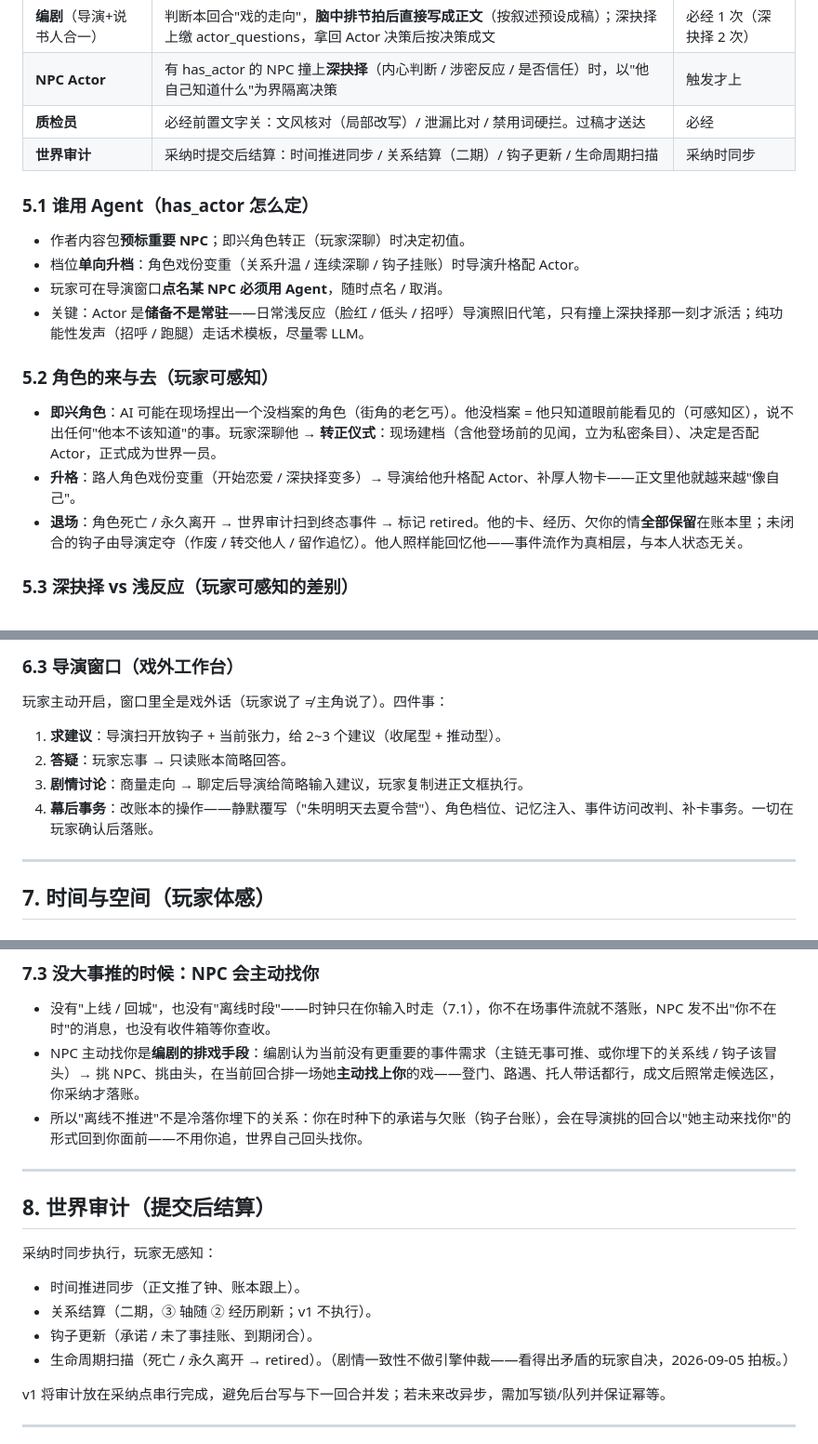
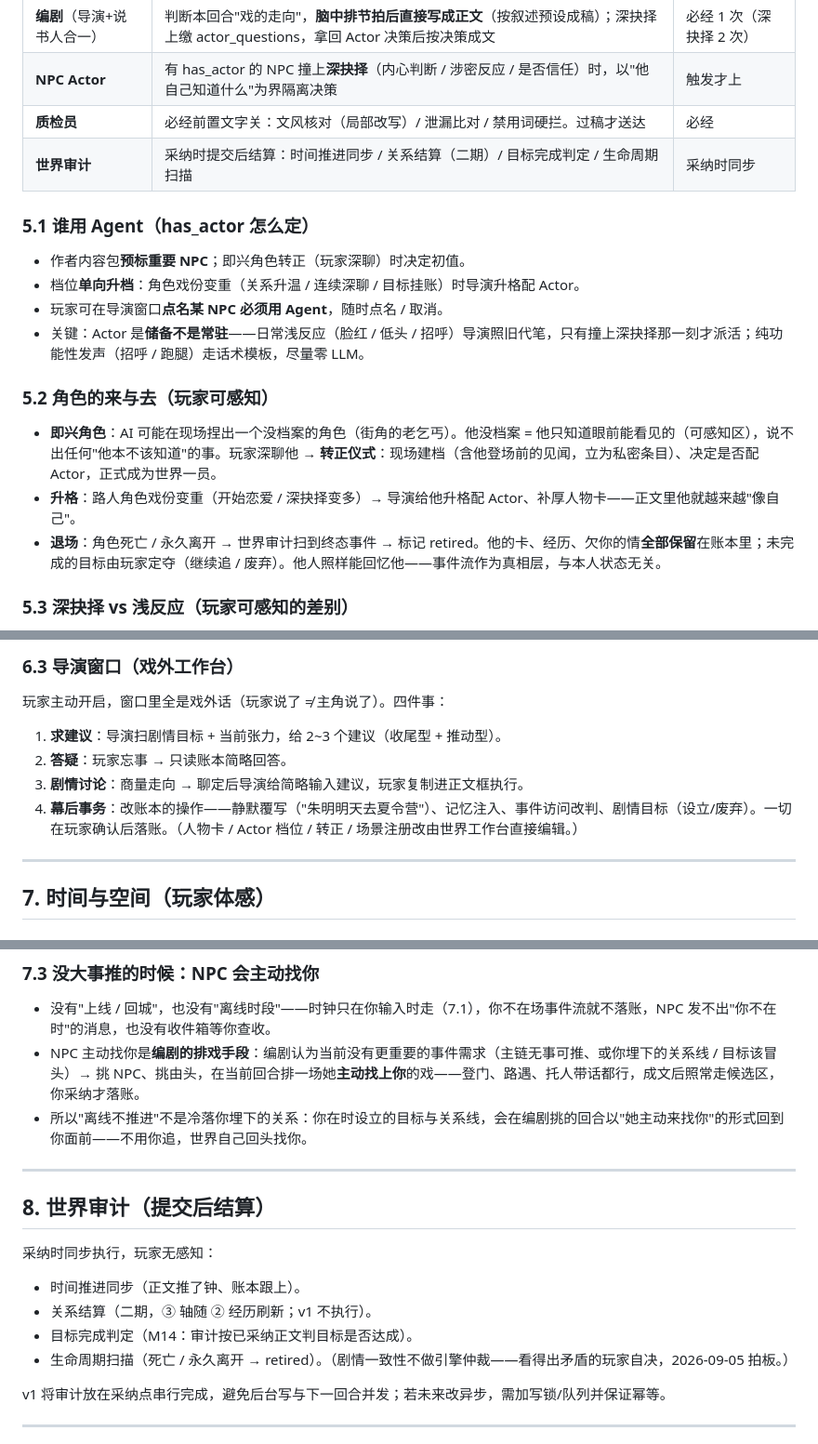
Before and after one commit to ferrerojoao/python-Aiworld, a Markdown page: docs/GDD-策划文档-AIWorld.md, 3 parts joined by grey strips. Shown at 93% size. Drawn GitHub-style.

```diff
--- a/docs/GDD-策划文档-AIWorld.md
+++ b/docs/GDD-策划文档-AIWorld.md
@@ -168,12 +168,12 @@
 | **编剧**（导演+说书人合一） | 判断本回合"戏的走向"，**脑中排节拍后直接写成正文**（按叙述预设成稿）；深抉择上缴 actor_questions，拿回 Actor 决策后按决策成文 | 必经 1 次（深抉择 2 次） |
 | **NPC Actor** | 有 has_actor 的 NPC 撞上**深抉择**（内心判断 / 涉密反应 / 是否信任）时，以"他自己知道什么"为界隔离决策 | 触发才上 |
 | **质检员** | 必经前置文字关：文风核对（局部改写）/ 泄漏比对 / 禁用词硬拦。过稿才送达 | 必经 |
-| **世界审计** | 采纳时提交后结算：时间推进同步 / 关系结算（二期）/ 钩子更新 / 生命周期扫描 | 采纳时同步 |
+| **世界审计** | 采纳时提交后结算：时间推进同步 / 关系结算（二期）/ 目标完成判定 / 生命周期扫描 | 采纳时同步 |
 
 ### 5.1 谁用 Agent（has_actor 怎么定）
 
 - 作者内容包**预标重要 NPC**；即兴角色转正（玩家深聊）时决定初值。
-- 档位**单向升档**：角色戏份变重（关系升温 / 连续深聊 / 钩子挂账）时导演升格配 Actor。
+- 档位**单向升档**：角色戏份变重（关系升温 / 连续深聊 / 目标挂账）时导演升格配 Actor。
 - 玩家可在导演窗口**点名某 NPC 必须用 Agent**，随时点名 / 取消。
 - 关键：Actor 是**储备不是常驻**——日常浅反应（脸红 / 低头 / 招呼）导演照旧代笔，只有撞上深抉择那一刻才派活；纯功能性发声（招呼 / 跑腿）走话术模板，尽量零 LLM。
 
@@ -181,7 +181,7 @@
 
 - **即兴角色**：AI 可能在现场捏出一个没档案的角色（街角的老乞丐）。他没档案 = 他只知道眼前能看见的（可感知区），说不出任何"他本不该知道"的事。玩家深聊他 → **转正仪式**：现场建档（含他登场前的见闻，立为私密条目）、决定是否配 Actor，正式成为世界一员。
 - **升格**：路人角色戏份变重（开始恋爱 / 深抉择变多）→ 导演给他升格配 Actor、补厚人物卡——正文里他就越来越"像自己"。
-- **退场**：角色死亡 / 永久离开 → 世界审计扫到终态事件 → 标记 retired。他的卡、经历、欠你的情**全部保留**在账本里；未闭合的钩子由导演定夺（作废 / 转交他人 / 留作追忆）。他人照样能回忆他——事件流作为真相层，与本人状态无关。
+- **退场**：角色死亡 / 永久离开 → 世界审计扫到终态事件 → 标记 retired。他的卡、经历、欠你的情**全部保留**在账本里；未完成的目标由玩家定夺（继续追 / 废弃）。他人照样能回忆他——事件流作为真相层，与本人状态无关。
 
 ### 5.3 深抉择 vs 浅反应（玩家可感知的差别）
 
@@ -220,10 +220,10 @@
 
 玩家主动开启，窗口里全是戏外话（玩家说了 ≠ 主角说了）。四件事：
 
-1. **求建议**：导演扫开放钩子 + 当前张力，给 2~3 个建议（收尾型 + 推动型）。
+1. **求建议**：导演扫剧情目标 + 当前张力，给 2~3 个建议（收尾型 + 推动型）。
 2. **答疑**：玩家忘事 → 只读账本简略回答。
 3. **剧情讨论**：商量走向 → 聊定后导演给简略输入建议，玩家复制进正文框执行。
-4. **幕后事务**：改账本的操作——静默覆写（"朱明明天去夏令营"）、角色档位、记忆注入、事件访问改判、补卡事务。一切在玩家确认后落账。
+4. **幕后事务**：改账本的操作——静默覆写（"朱明明天去夏令营"）、记忆注入、事件访问改判、剧情目标（设立/废弃）。一切在玩家确认后落账。（人物卡 / Actor 档位 / 转正 / 场景注册改由世界工作台直接编辑。）
 
 ---
 
@@ -244,8 +244,8 @@
 ### 7.3 没大事推的时候：NPC 会主动找你
 
 - 没有"上线 / 回城"，也没有"离线时段"——时钟只在你输入时走（7.1），你不在场事件流就不落账，NPC 发不出"你不在时"的消息，也没有收件箱等你查收。
-- NPC 主动找你是**编剧的排戏手段**：编剧认为当前没有更重要的事件需求（主链无事可推、或你埋下的关系线 / 钩子该冒头）→ 挑 NPC、挑由头，在当前回合排一场她**主动找上你**的戏——登门、路遇、托人带话都行，成文后照常走候选区，你采纳才落账。
-- 所以"离线不推进"不是冷落你埋下的关系：你在时种下的承诺与欠账（钩子台账），会在导演挑的回合以"她主动来找你"的形式回到你面前——不用你追，世界自己回头找你。
+- NPC 主动找你是**编剧的排戏手段**：编剧认为当前没有更重要的事件需求（主链无事可推、或你埋下的关系线 / 目标该冒头）→ 挑 NPC、挑由头，在当前回合排一场她**主动找上你**的戏——登门、路遇、托人带话都行，成文后照常走候选区，你采纳才落账。
+- 所以"离线不推进"不是冷落你埋下的关系：你在时设立的目标与关系线，会在编剧挑的回合以"她主动来找你"的形式回到你面前——不用你追，世界自己回头找你。
 
 ---
 
@@ -254,7 +254,7 @@
 采纳时同步执行，玩家无感知：
 - 时间推进同步（正文推了钟、账本跟上）。
 - 关系结算（二期，③ 轴随 ② 经历刷新；v1 不执行）。
-- 钩子更新（承诺 / 未了事挂账、到期闭合）。
+- 目标完成判定（M14：审计按已采纳正文判目标是否达成）。
 - 生命周期扫描（死亡 / 永久离开 → retired）。（剧情一致性不做引擎仲裁——看得出矛盾的玩家自决，2026-09-05 拍板。）
 
 v1 将审计放在采纳点串行完成，避免后台写与下一回合并发；若未来改异步，需加写锁/队列并保证幂等。
```
Also changed, not shown: other parts of docs/GDD-策划文档-AIWorld.md (+4 -4 lines), docs/REQ-机制需求清单-AIWorld.md (+2 -2 lines), docs/TDD-技术设计文档-AIWorld.md (+14 -14 lines).
